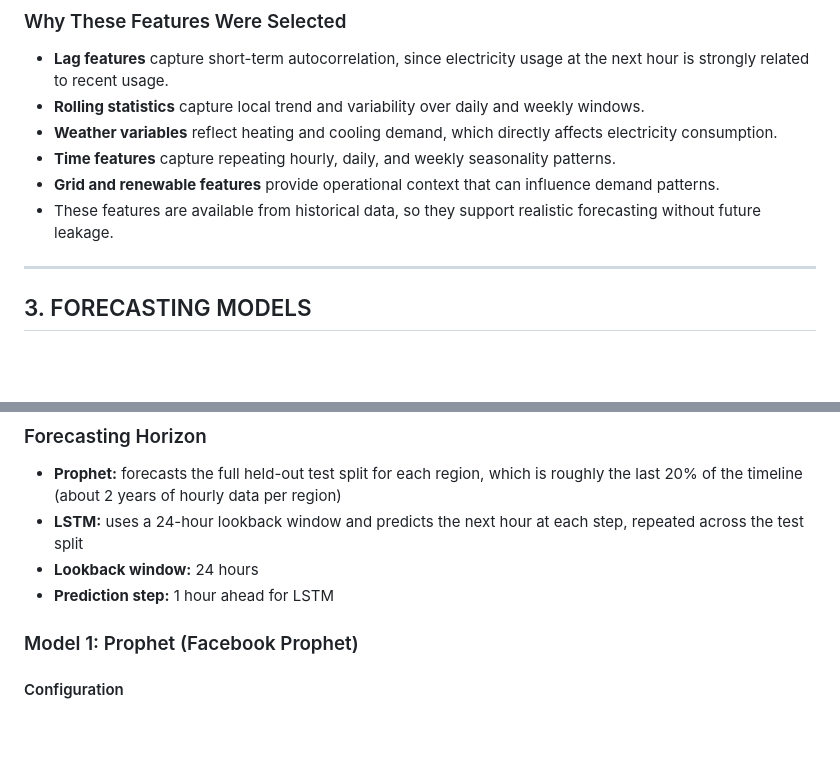
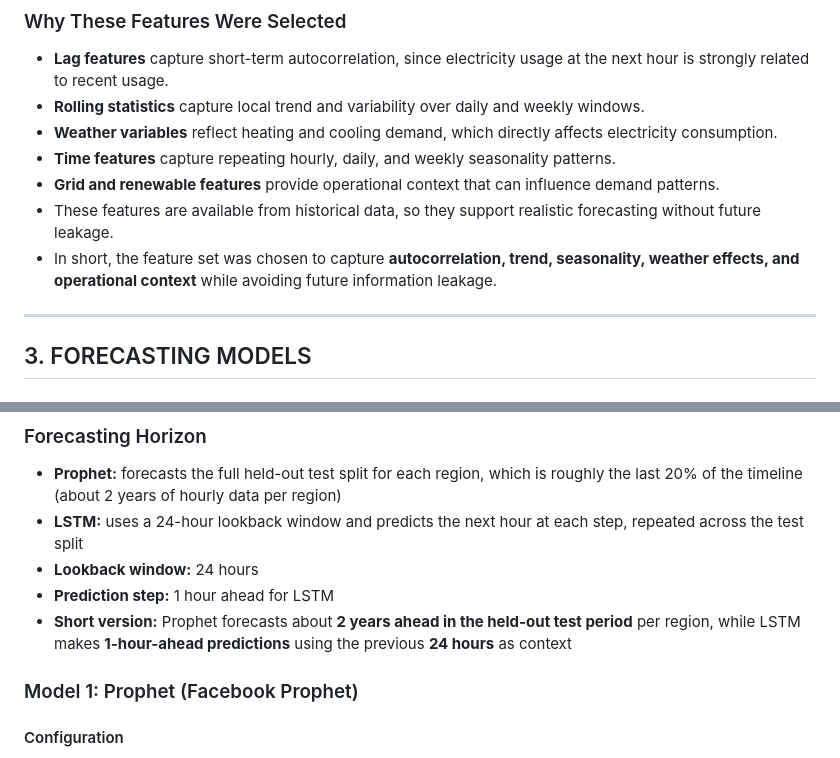
Before and after one commit to bhavik-knight/5580-a6-anomaly-detection-nsp, a Markdown page: PROJECT_SUMMARY.md, 2 parts joined by grey strips. Rendered like a GitHub page; blank space fills up the shorter version.

Commit message:
Add feature rationale and forecast horizon

```diff
--- a/PROJECT_SUMMARY.md
+++ b/PROJECT_SUMMARY.md
@@ -49,6 +49,7 @@ Build forecasting models (Prophet & LSTM) and anomaly detection systems for Nova
 - **Time features** capture repeating hourly, daily, and weekly seasonality patterns.
 - **Grid and renewable features** provide operational context that can influence demand patterns.
 - These features are available from historical data, so they support realistic forecasting without future leakage.
+- In short, the feature set was chosen to capture **autocorrelation, trend, seasonality, weather effects, and operational context** while avoiding future information leakage.
 
 ---
 
@@ -65,6 +66,7 @@ Build forecasting models (Prophet & LSTM) and anomaly detection systems for Nova
 - **LSTM:** uses a 24-hour lookback window and predicts the next hour at each step, repeated across the test split
 - **Lookback window:** 24 hours
 - **Prediction step:** 1 hour ahead for LSTM
+- **Short version:** Prophet forecasts about **2 years ahead in the held-out test period** per region, while LSTM makes **1-hour-ahead predictions** using the previous **24 hours** as context
 
 ### Model 1: Prophet (Facebook Prophet)
 
```
